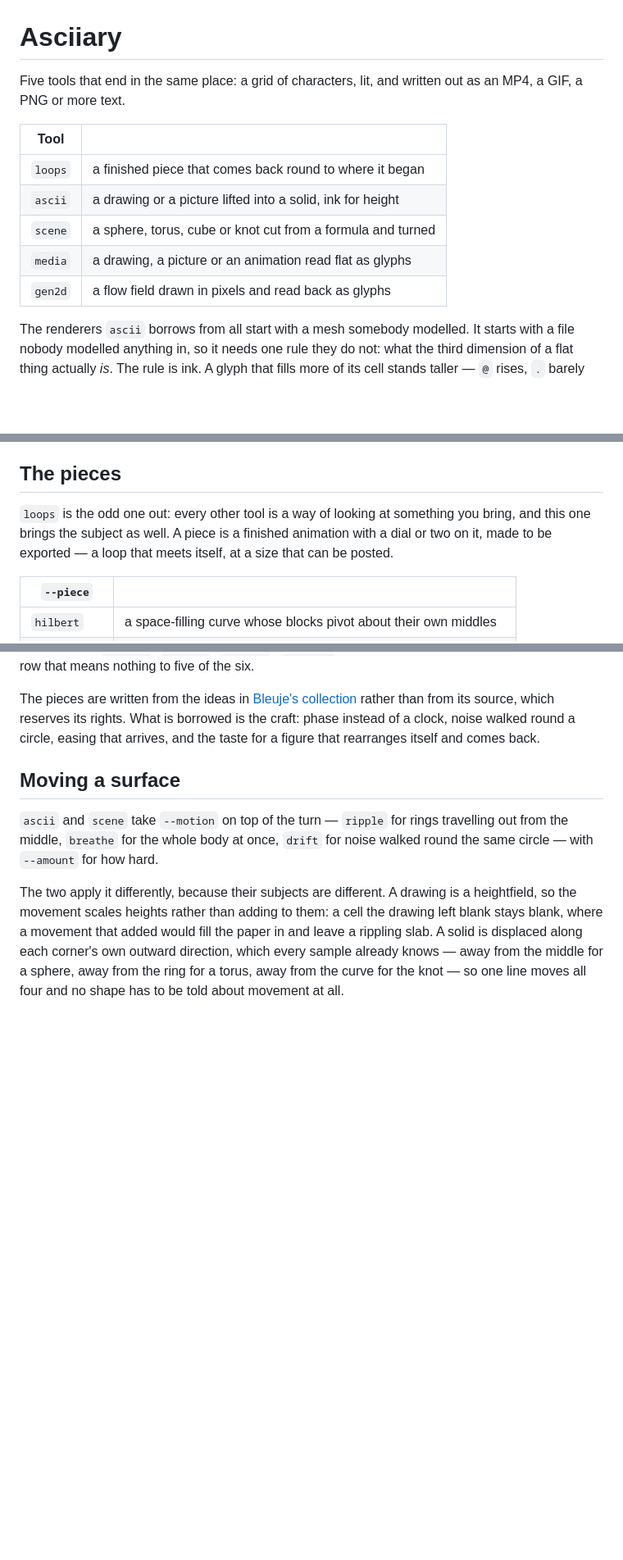
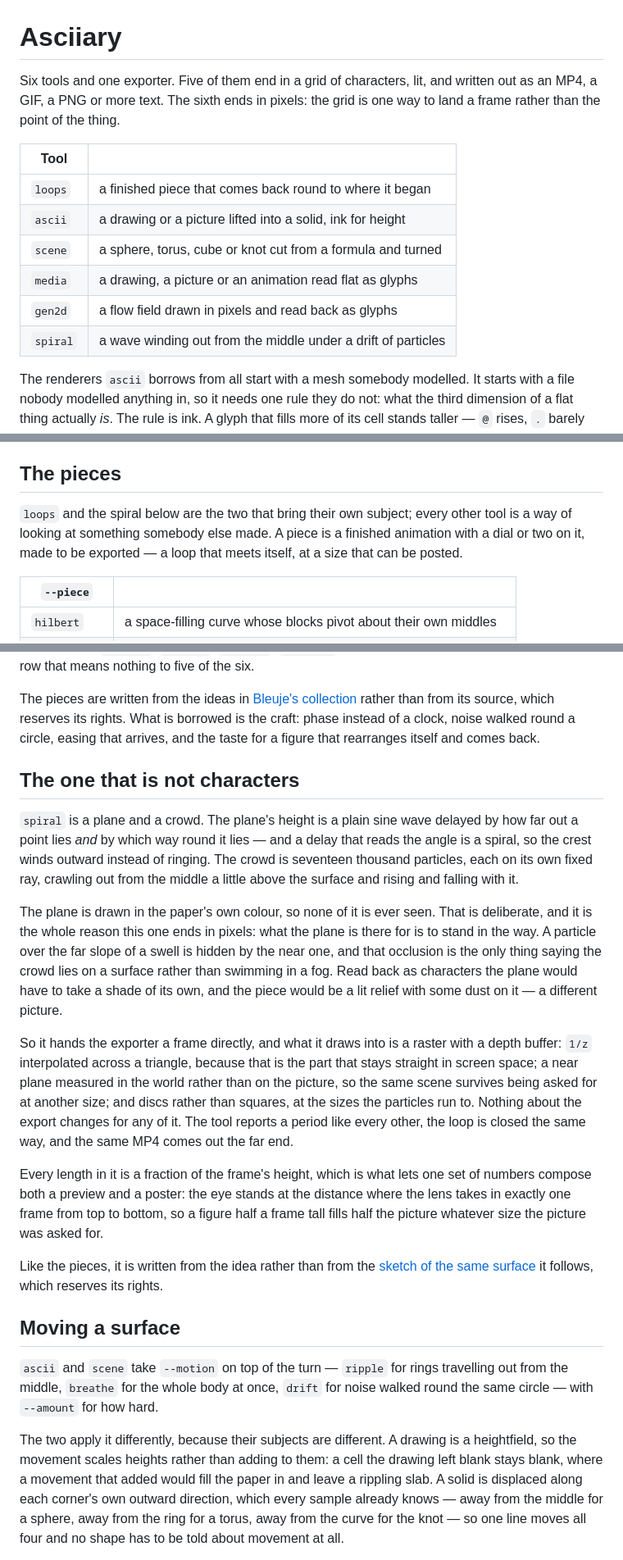
Before and after one commit to latent-9/reasciiary-ascii-art-generator, a Markdown page: README.md, 3 parts joined by grey strips. Shown at 82% size. Rendered like a GitHub page; blank space fills up the shorter version.

```diff
--- a/README.md
+++ b/README.md
@@ -1,7 +1,8 @@
 # Asciiary
 
-Five tools that end in the same place: a grid of characters, lit, and written out
-as an MP4, a GIF, a PNG or more text.
+Six tools and one exporter. Five of them end in a grid of characters, lit, and
+written out as an MP4, a GIF, a PNG or more text. The sixth ends in pixels: the
+grid is one way to land a frame rather than the point of the thing.
 
 | Tool | |
 | --- | --- |
@@ -10,6 +11,7 @@ as an MP4, a GIF, a PNG or more text.
 | `scene` | a sphere, torus, cube or knot cut from a formula and turned |
 | `media` | a drawing, a picture or an animation read flat as glyphs |
 | `gen2d` | a flow field drawn in pixels and read back as glyphs |
+| `spiral` | a wave winding out from the middle under a drift of particles |
 
 The renderers `ascii` borrows from all start with a mesh somebody modelled. It
 starts with a file nobody modelled anything in, so it needs one rule they do not:
@@ -155,10 +157,10 @@ at both ends of it, so no frame is the one where every line restarts at once.
 
 ## The pieces
 
-`loops` is the odd one out: every other tool is a way of looking at something you
-bring, and this one brings the subject as well. A piece is a finished animation
-with a dial or two on it, made to be exported — a loop that meets itself, at a
-size that can be posted.
+`loops` and the spiral below are the two that bring their own subject; every
+other tool is a way of looking at something somebody else made. A piece is a
+finished animation with a dial or two on it, made to be exported — a loop that
+meets itself, at a size that can be posted.
 
 | `--piece` | |
 | --- | --- |
@@ -180,6 +182,40 @@ The pieces are written from the ideas in
 rather than from its source, which reserves its rights. What is borrowed is the
 craft: phase instead of a clock, noise walked round a circle, easing that
 arrives, and the taste for a figure that rearranges itself and comes back.
+
+## The one that is not characters
+
+`spiral` is a plane and a crowd. The plane's height is a plain sine wave delayed
+by how far out a point lies *and* by which way round it lies — and a delay that
+reads the angle is a spiral, so the crest winds outward instead of ringing. The
+crowd is seventeen thousand particles, each on its own fixed ray, crawling out
+from the middle a little above the surface and rising and falling with it.
+
+The plane is drawn in the paper's own colour, so none of it is ever seen. That is
+deliberate, and it is the whole reason this one ends in pixels: what the plane is
+there for is to stand in the way. A particle over the far slope of a swell is
+hidden by the near one, and that occlusion is the only thing saying the crowd
+lies on a surface rather than swimming in a fog. Read back as characters the
+plane would have to take a shade of its own, and the piece would be a lit relief
+with some dust on it — a different picture.
+
+So it hands the exporter a frame directly, and what it draws into is a raster
+with a depth buffer: `1/z` interpolated across a triangle, because that is the
+part that stays straight in screen space; a near plane measured in the world
+rather than on the picture, so the same scene survives being asked for at another
+size; and discs rather than squares, at the sizes the particles run to. Nothing
+about the export changes for any of it. The tool reports a period like every
+other, the loop is closed the same way, and the same MP4 comes out the far end.
+
+Every length in it is a fraction of the frame's height, which is what lets one
+set of numbers compose both a preview and a poster: the eye stands at the
+distance where the lens takes in exactly one frame from top to bottom, so a
+figure half a frame tall fills half the picture whatever size the picture was
+asked for.
+
+Like the pieces, it is written from the idea rather than from the
+[sketch of the same surface](https://github.com/Bleuje/processing-animations-code)
+it follows, which reserves its rights.
 
 ## Moving a surface
 
```
Also changed, not shown: other parts of README.md (+39 -14 lines).
